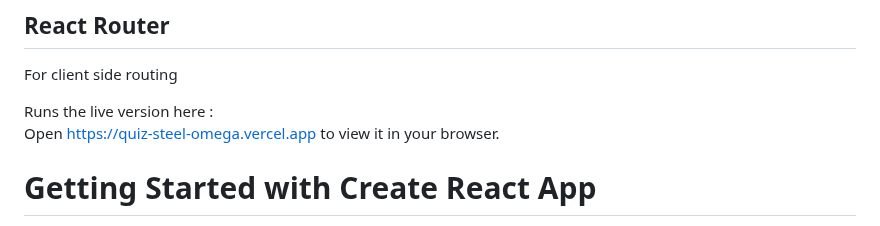
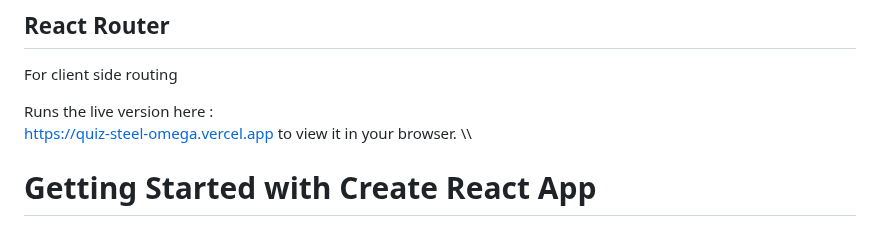
Before and after one commit to Romulad/quiz-app-front, a Markdown page: README.md, the part around the change. Rendered like a GitHub page.

Commit message:
front-v1-change-readme

```diff
--- a/README.md
+++ b/README.md
@@ -9,11 +9,8 @@ ReactJs as the Front-end Framework
 For client side routing
 
 Runs the live version here :\
-Open [https://quiz-steel-omega.vercel.app](quiz-app) to view it in your browser.
-
-
-
-
+[https://quiz-steel-omega.vercel.app](https://quiz-steel-omega.vercel.app)
+to view it in your browser. \\\\
 
 # Getting Started with Create React App
 
```
